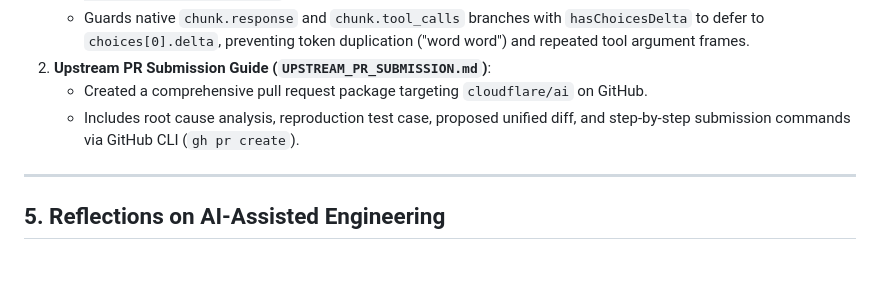
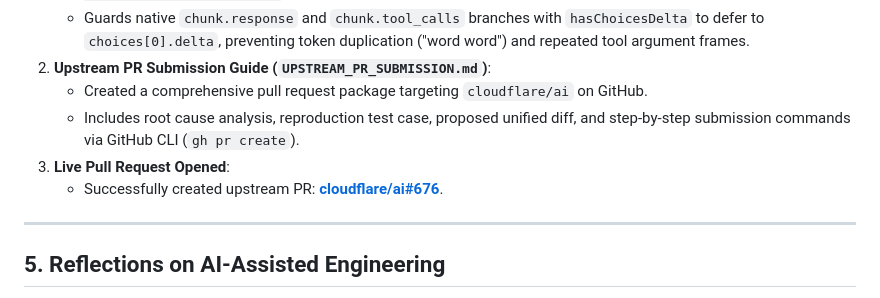
Before and after one commit to urknin/flight-support-agent, a Markdown page: PROMPT_HISTORY.md, the part around the change. Rendered like a GitHub page; blank space fills up the shorter version.

Commit message:
docs: add cloudflare/ai#676 pull request link

```diff
--- a/PROMPT_HISTORY.md
+++ b/PROMPT_HISTORY.md
@@ -239,6 +239,8 @@ To prevent brittle implementation, the plan underwent two rounds of adversarial
 2. **Upstream PR Submission Guide (`UPSTREAM_PR_SUBMISSION.md`)**:
    - Created a comprehensive pull request package targeting `cloudflare/ai` on GitHub.
    - Includes root cause analysis, reproduction test case, proposed unified diff, and step-by-step submission commands via GitHub CLI (`gh pr create`).
+3. **Live Pull Request Opened**:
+   - Successfully created upstream PR: [**cloudflare/ai#676**](https://github.com/cloudflare/ai/pull/676).
 
 ---
 
```
Also changed, not shown: UPSTREAM_PR_SUBMISSION.md (+1 -0 lines).
